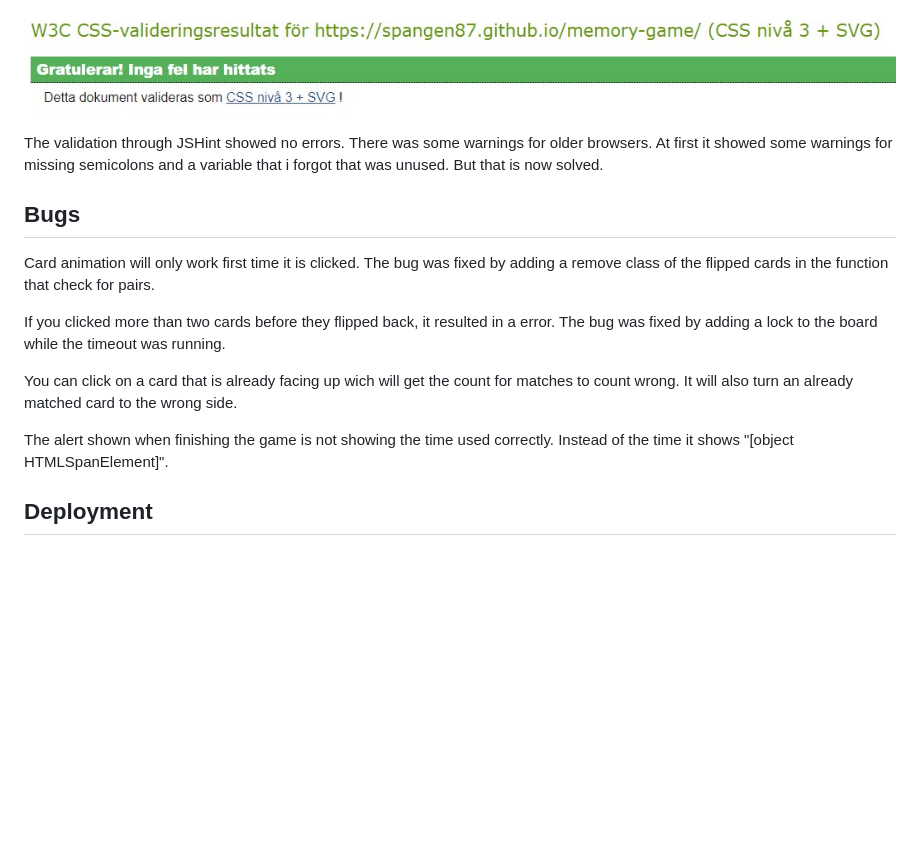
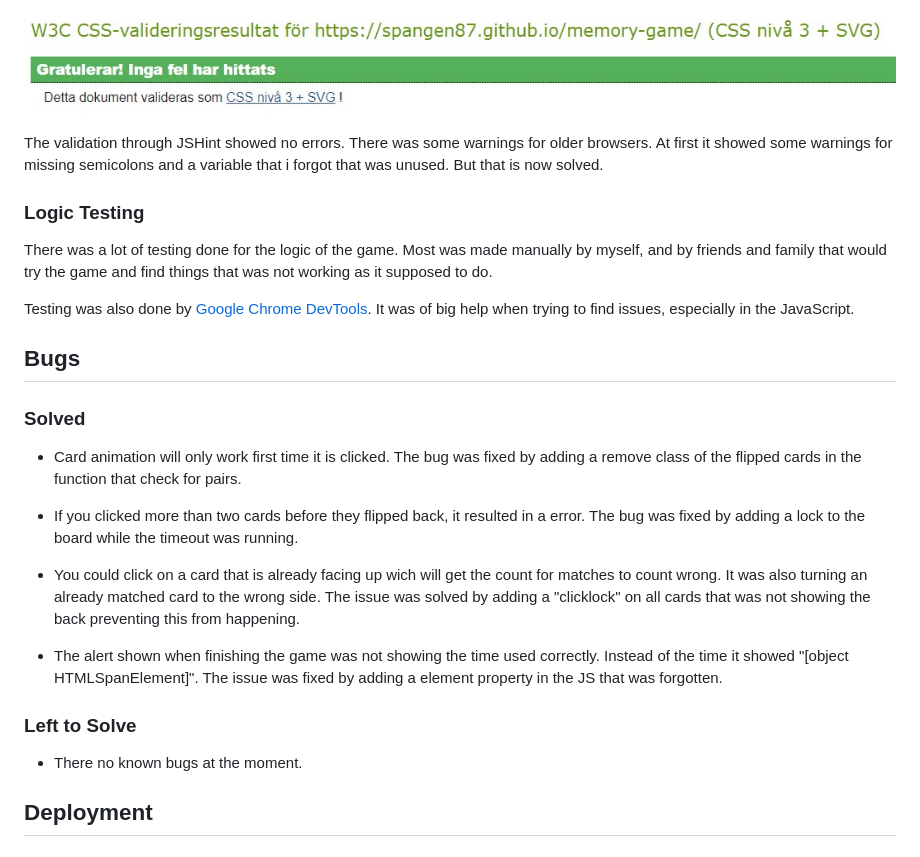
Before and after one commit to spangen87/memory-game, a Markdown page: README.md, the part around the change printed below. Drawn GitHub-style; blank space fills up the shorter version.

```diff
--- a/README.md
+++ b/README.md
@@ -93,14 +118,24 @@ Here is the results for CSS and HTML:
 The validation through JSHint showed no errors. There was some warnings for older browsers.
 At first it showed some warnings for missing semicolons and a variable that i forgot that was unused. But that is now solved.
 
+### Logic Testing
+There was a lot of testing done for the logic of the game. Most was made manually by myself, and by friends and family that would try the game and find things that was not working as it supposed to do.
+
+Testing was also done by [Google Chrome DevTools](https://developers.google.com/web/tools). It was of big help when trying to find issues, especially in the JavaScript.
+
 ## Bugs
-Card animation will only work first time it is clicked. The bug was fixed by adding a remove class of the flipped cards in the function that check for pairs.
+### Solved
+- Card animation will only work first time it is clicked. The bug was fixed by adding a remove class of the flipped cards in the function that check for pairs.
 
-If you clicked more than two cards before they flipped back, it resulted in a error. The bug was fixed by adding a lock to the board while the timeout was running.
+- If you clicked more than two cards before they flipped back, it resulted in a error. The bug was fixed by adding a lock to the board while the timeout was running.
 
-You can click on a card that is already facing up wich will get the count for matches to count wrong. It will also turn an already matched card to the wrong side.
+- You could click on a card that is already facing up wich will get the count for matches to count wrong. It was also turning an already matched card to the wrong side. The issue was solved by adding a "clicklock" on all cards that was not showing the back preventing this from happening.
 
-The alert shown when finishing the game is not showing the time used correctly. Instead of the time it shows "[object HTMLSpanElement]".
+- The alert shown when finishing the game was not showing the time used correctly. Instead of the time it showed "[object HTMLSpanElement]". The issue was fixed by adding a element property in the JS that was forgotten.
+
+### Left to Solve
+- There no known bugs at the moment.
+
 ## Deployment
 ### To deploy the project
 This site is deployed using GitHub pages. This is the steps for deploying a site.
```
Also changed, not shown: other parts of README.md (+26 -1 lines), assets/readme-images/congrats.jpg (added), assets/readme-images/game-area.jpg (added), assets/readme-images/menu.jpg (added), assets/readme-images/rules.jpg (added).
